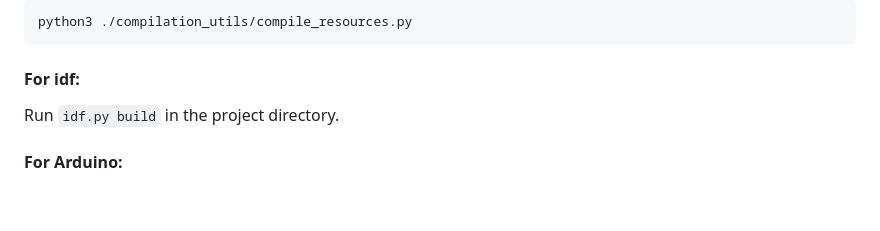
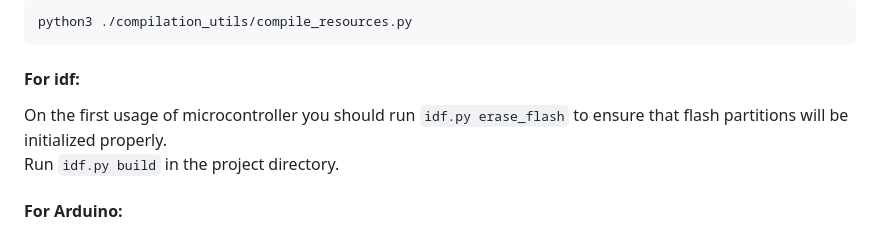
Before and after one commit to pawel2000pl/LedDriverIoT, a Markdown page: Readme.md, the part around the change. GitHub-like rendering; blank space fills up the shorter version.

```diff
--- a/Readme.md
+++ b/Readme.md
@@ -131,6 +131,7 @@ python3 ./compilation_utils/compile_resources.py
 ~~~
 
 #### For idf:
+On the first usage of microcontroller you should run `idf.py erase_flash` to ensure that flash partitions will be initialized properly.<br>
 Run `idf.py build` in the project directory.
 
 #### For Arduino:
```
